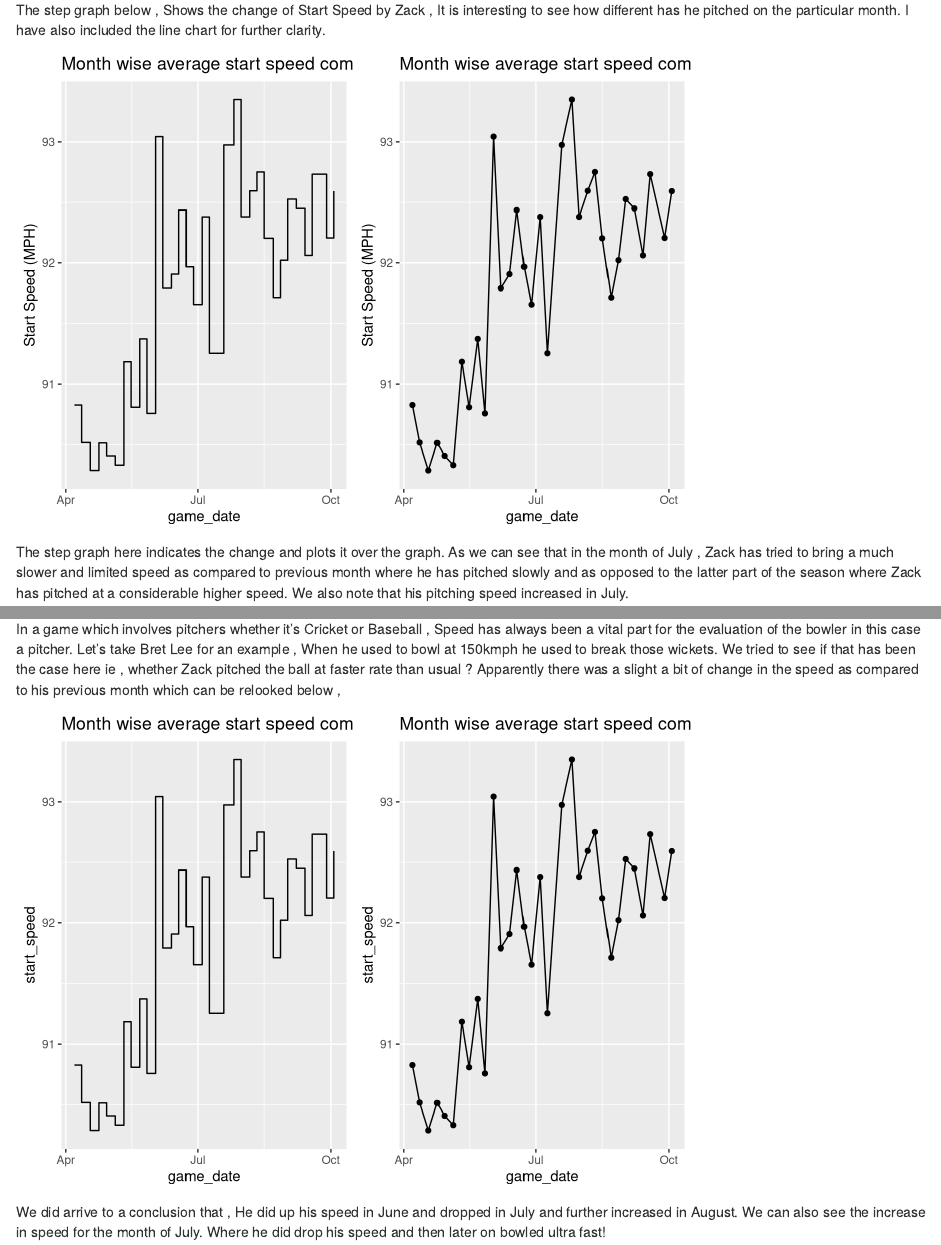
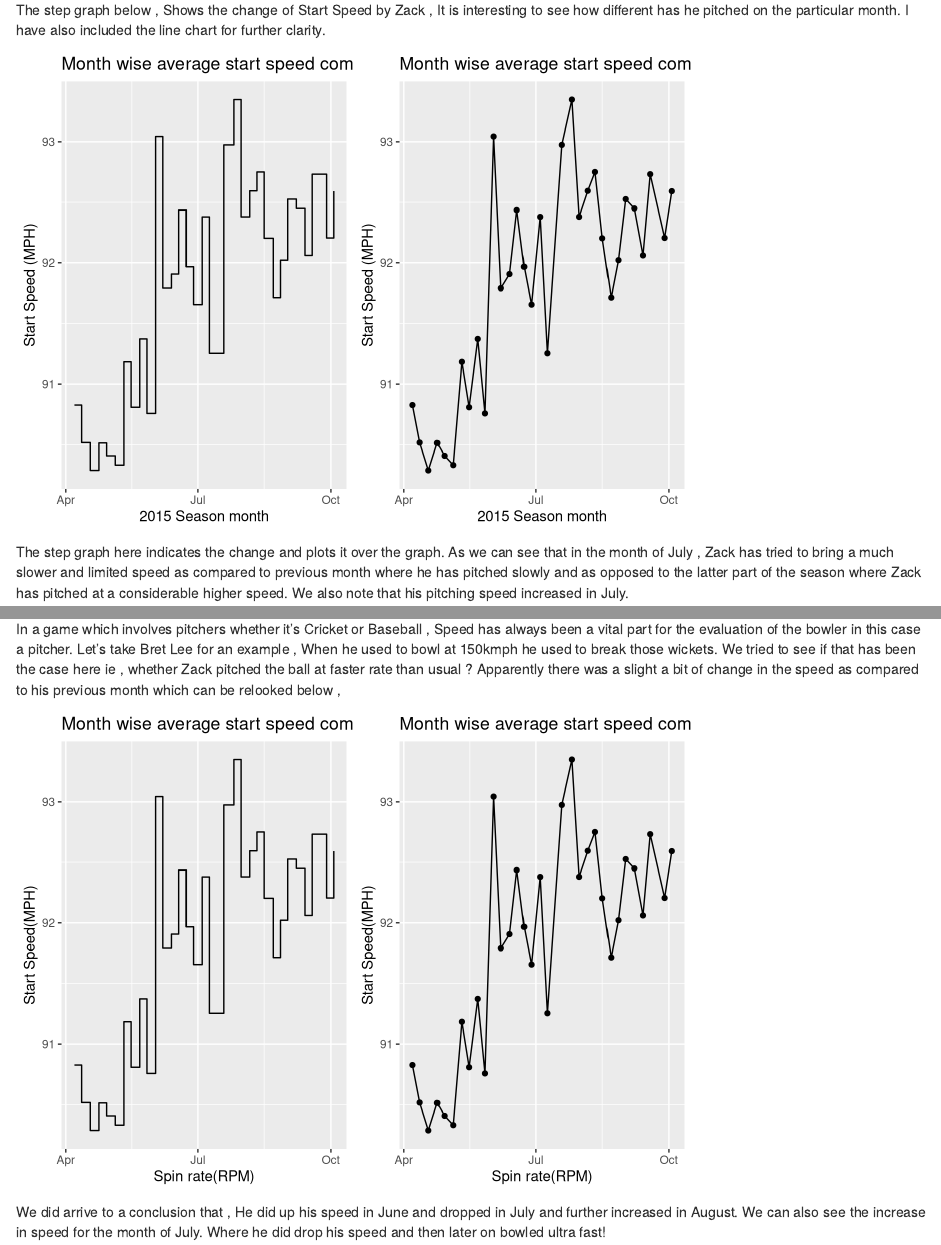
Before and after one commit to Shreyas3108/EDA-on-Pitch-data, an R Markdown document (greinke.Rmd): the page in a window 1100 px wide, from 7020 px down, and a second part further down, joined at a grey line. Rendered offline with R 4.5, knitr and Pandoc, with nearby package versions; code that draws random numbers runs with fixed seeds of ours; some code elsewhere in the file could not run offline.

````diff
--- a/greinke.Rmd
+++ b/greinke.Rmd
@@ -228,8 +243,18 @@
 The step graph below , Shows the change of Start Speed by Zack , It is interesting to see how different has he pitched on the particular month. I have also included the line chart for further clarity.
 
 ```{r echo =FALSE}
-p1 = ggplot(ff_dt,aes(game_date,start_speed))+geom_step()+ggtitle("Month wise average start speed comparision (step)")+ylab('Start Speed (MPH)')
-p2 = ggplot(ff_dt,aes(game_date,start_speed))+geom_line()+ggtitle("Month wise average start speed comparision")+geom_point()+ylab('Start Speed (MPH)')
+p1 = ggplot(ff_dt,aes(game_date,start_speed))+
+     geom_step()+
+     ggtitle("Month wise average start speed comparision (step)")+
+     ylab('Start Speed (MPH)')+
+     xlab("2015 Season month")
+
+p2 = ggplot(ff_dt,aes(game_date,start_speed))+
+     geom_line()+ggtitle("Month wise average start speed comparision")+
+     geom_point()+
+     ylab('Start Speed (MPH)')+
+     xlab("2015 Season month")
+
 grid.arrange(p1,p2,ncol = 2)
 
 ```
@@ -464,8 +538,18 @@
 In a game which involves pitchers whether it's Cricket or Baseball , Speed has always been a vital part for the evaluation of the bowler in this case a pitcher. Let's take Bret Lee for an example , When he used to bowl at 150kmph he used to break those wickets. We tried to see if that has been the case here ie , whether Zack pitched the ball at faster rate than usual ? Apparently there was a slight a bit of change in the speed as compared to his previous month which can be relooked below ,
 
 ```{r echo =FALSE}
-p1 = ggplot(ff_dt,aes(game_date,start_speed))+geom_step()+ggtitle("Month wise average start speed comparision (step)")
-p2 = ggplot(ff_dt,aes(game_date,start_speed))+geom_line()+ggtitle("Month wise average start speed comparision")+geom_point()
+p1 = ggplot(ff_dt,aes(game_date,start_speed))+
+     geom_step()+
+     ggtitle("Month wise average start speed comparision (step)")+
+     xlab("Spin rate(RPM)")+
+     ylab("Start Speed(MPH)")
+
+p2 = ggplot(ff_dt,aes(game_date,start_speed))+
+     geom_line()+
+     ggtitle("Month wise average start speed comparision")+
+     geom_point()+xlab("Spin rate(RPM)")+
+     ylab("Start Speed(MPH)")
+
 grid.arrange(p1,p2,ncol = 2)
 
 ```
````
Also changed, not shown: greinke.html, greinke.Rmd (118 more changed lines).
